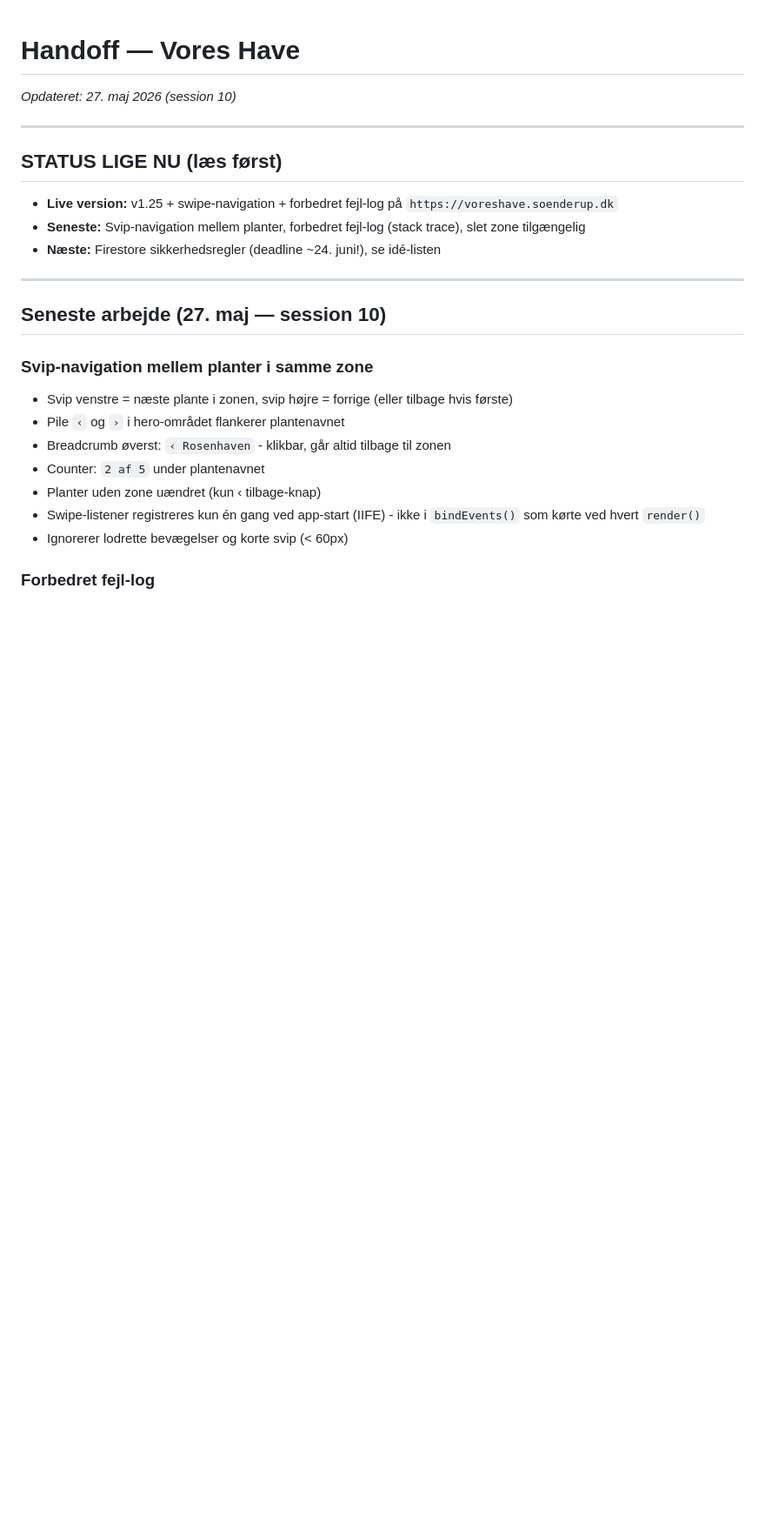
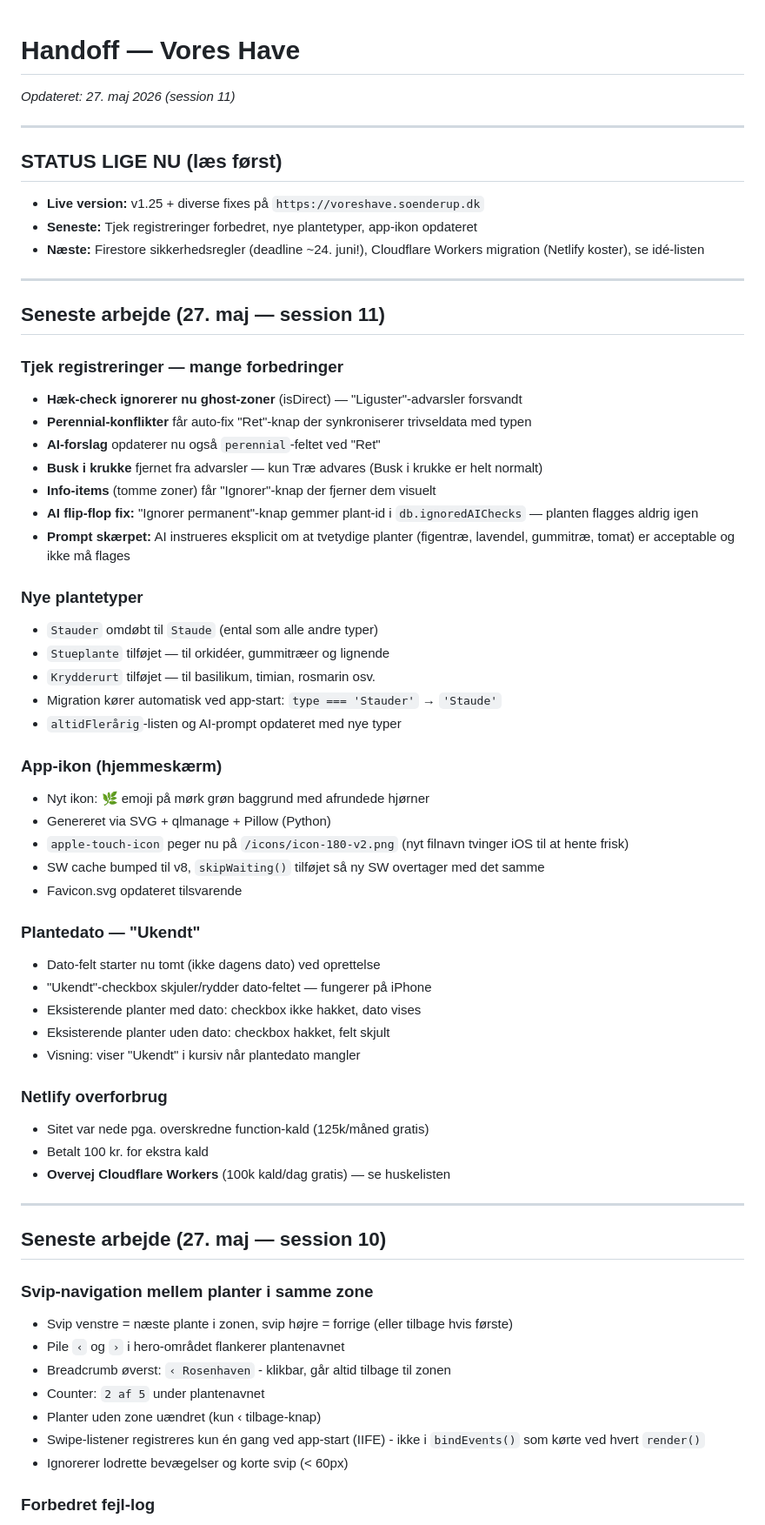
Before and after one commit to soenderup/voreshave, a Markdown page: handoff.md, the part around the change. Shown at 87% size. GitHub-like rendering; blank space fills up the shorter version.

Commit message:
docs: opdater handoff — session 11 komplet

```diff
--- a/handoff.md
+++ b/handoff.md
@@ -1,13 +1,57 @@
 # Handoff — Vores Have
-*Opdateret: 27. maj 2026 (session 10)*
+*Opdateret: 27. maj 2026 (session 11)*
 
 ---
 
 ## STATUS LIGE NU (læs først)
 
-- **Live version:** v1.25 + swipe-navigation + forbedret fejl-log på `https://voreshave.soenderup.dk`
-- **Seneste:** Svip-navigation mellem planter, forbedret fejl-log (stack trace), slet zone tilgængelig
-- **Næste:** Firestore sikkerhedsregler (deadline ~24. juni!), se idé-listen
+- **Live version:** v1.25 + diverse fixes på `https://voreshave.soenderup.dk`
+- **Seneste:** Tjek registreringer forbedret, nye plantetyper, app-ikon opdateret
+- **Næste:** Firestore sikkerhedsregler (deadline ~24. juni!), Cloudflare Workers migration (Netlify koster), se idé-listen
+
+---
+
+## Seneste arbejde (27. maj — session 11)
+
+### Tjek registreringer — mange forbedringer
+
+- **Hæk-check ignorerer nu ghost-zoner** (isDirect) — "Liguster"-advarsler forsvandt
+- **Perennial-konflikter** får auto-fix "Ret"-knap der synkroniserer trivseldata med typen
+- **AI-forslag** opdaterer nu også `perennial`-feltet ved "Ret"
+- **Busk i krukke** fjernet fra advarsler — kun Træ advares (Busk i krukke er helt normalt)
+- **Info-items** (tomme zoner) får "Ignorer"-knap der fjerner dem visuelt
+- **AI flip-flop fix:** "Ignorer permanent"-knap gemmer plant-id i `db.ignoredAIChecks` — planten flagges aldrig igen
+- **Prompt skærpet:** AI instrueres eksplicit om at tvetydige planter (figentræ, lavendel, gummitræ, tomat) er acceptable og ikke må flages
+
+### Nye plantetyper
+
+- `Stauder` omdøbt til `Staude` (ental som alle andre typer)
+- `Stueplante` tilføjet — til orkidéer, gummitræer og lignende
+- `Krydderurt` tilføjet — til basilikum, timian, rosmarin osv.
+- Migration kører automatisk ved app-start: `type === 'Stauder'` → `'Staude'`
+- `altidFlerårig`-listen og AI-prompt opdateret med nye typer
+
+### App-ikon (hjemmeskærm)
+
+- Nyt ikon: 🌿 emoji på mørk grøn baggrund med afrundede hjørner
+- Genereret via SVG + qlmanage + Pillow (Python)
+- `apple-touch-icon` peger nu på `/icons/icon-180-v2.png` (nyt filnavn tvinger iOS til at hente frisk)
+- SW cache bumped til v8, `skipWaiting()` tilføjet så ny SW overtager med det samme
+- Favicon.svg opdateret tilsvarende
+
+### Plantedato — "Ukendt"
+
+- Dato-felt starter nu tomt (ikke dagens dato) ved oprettelse
+- "Ukendt"-checkbox skjuler/rydder dato-feltet — fungerer på iPhone
+- Eksisterende planter med dato: checkbox ikke hakket, dato vises
+- Eksisterende planter uden dato: checkbox hakket, felt skjult
+- Visning: viser "Ukendt" i kursiv når plantedato mangler
+
+### Netlify overforbrug
+
+- Sitet var nede pga. overskredne function-kald (125k/måned gratis)
+- Betalt 100 kr. for ekstra kald
+- **Overvej Cloudflare Workers** (100k kald/dag gratis) — se huskelisten
 
 ---
 
```
